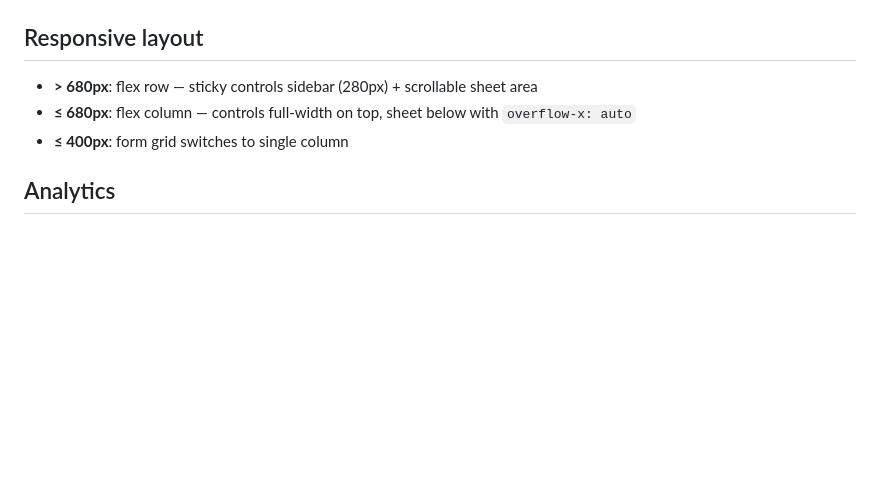
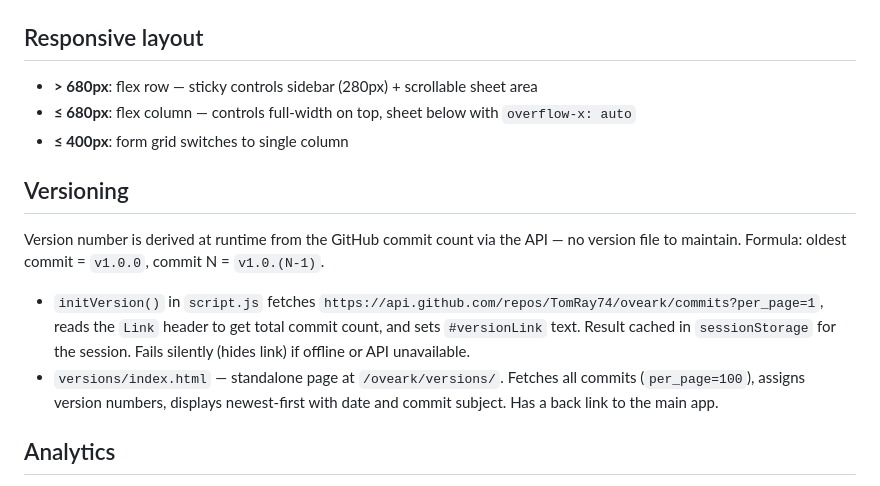
Before and after one commit to TomRay74/oveark, a Markdown page: CLAUDE.md, the part around the change. GitHub-like rendering; blank space fills up the shorter version.

Commit message:
docs: document versioning system in CLAUDE.md

```diff
--- a/CLAUDE.md
+++ b/CLAUDE.md
@@ -81,6 +81,13 @@ The `lang` change listener calls `fillRandomWords()` only if the word list is em
 - **≤ 680px**: flex column — controls full-width on top, sheet below with `overflow-x: auto`
 - **≤ 400px**: form grid switches to single column
 
+## Versioning
+
+Version number is derived at runtime from the GitHub commit count via the API — no version file to maintain. Formula: oldest commit = `v1.0.0`, commit N = `v1.0.(N-1)`.
+
+- `initVersion()` in `script.js` fetches `https://api.github.com/repos/TomRay74/oveark/commits?per_page=1`, reads the `Link` header to get total commit count, and sets `#versionLink` text. Result cached in `sessionStorage` for the session. Fails silently (hides link) if offline or API unavailable.
+- `versions/index.html` — standalone page at `/oveark/versions/`. Fetches all commits (`per_page=100`), assigns version numbers, displays newest-first with date and commit subject. Has a back link to the main app.
+
 ## Analytics
 
 GoatCounter (anonymous, no cookies) loaded via `https://gc.zgo.at/count.js`. Stats at `https://tomray74.goatcounter.com`. A redirect page at `stat/index.html` sends visitors there from `/oveark/stat/`.
```
